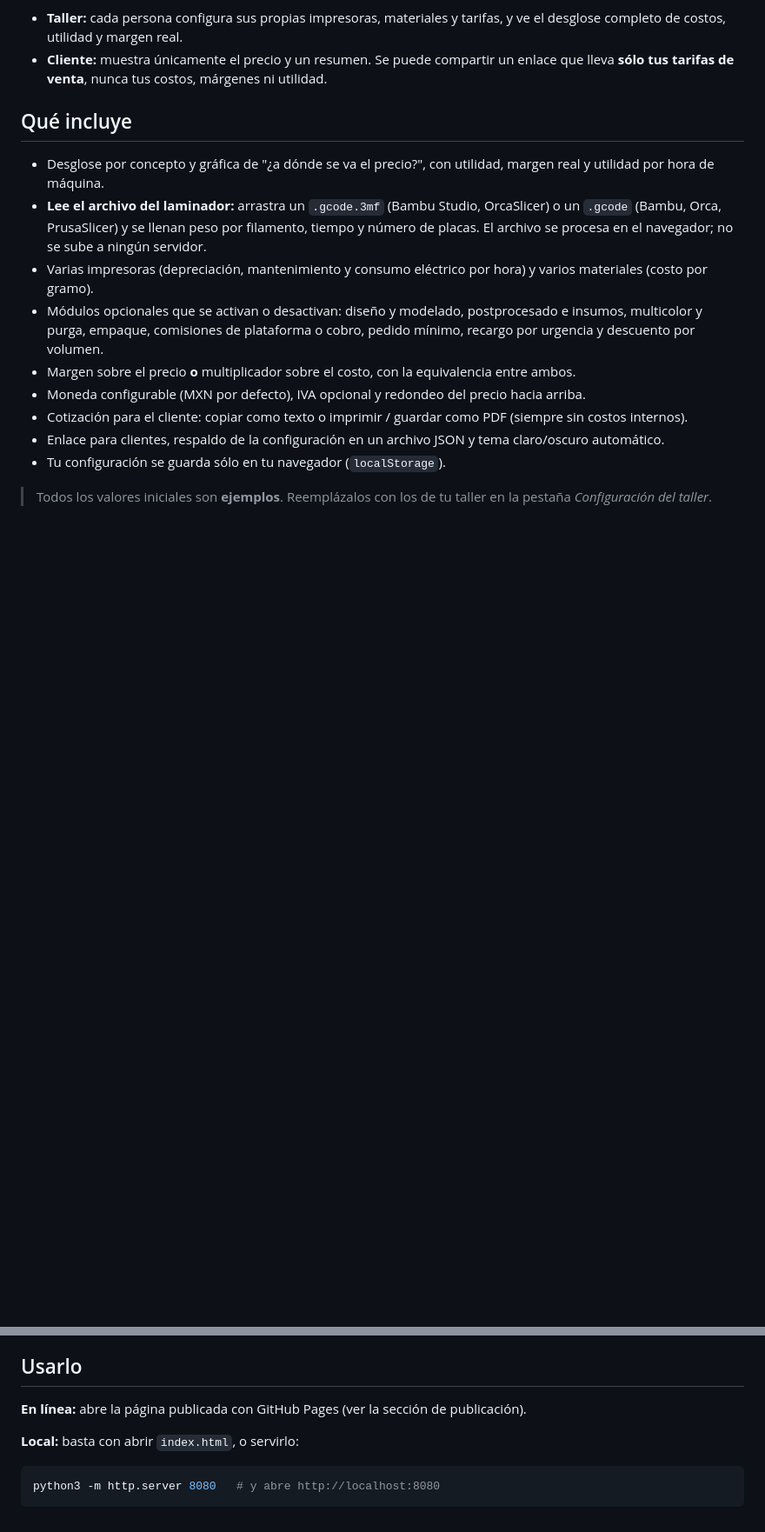
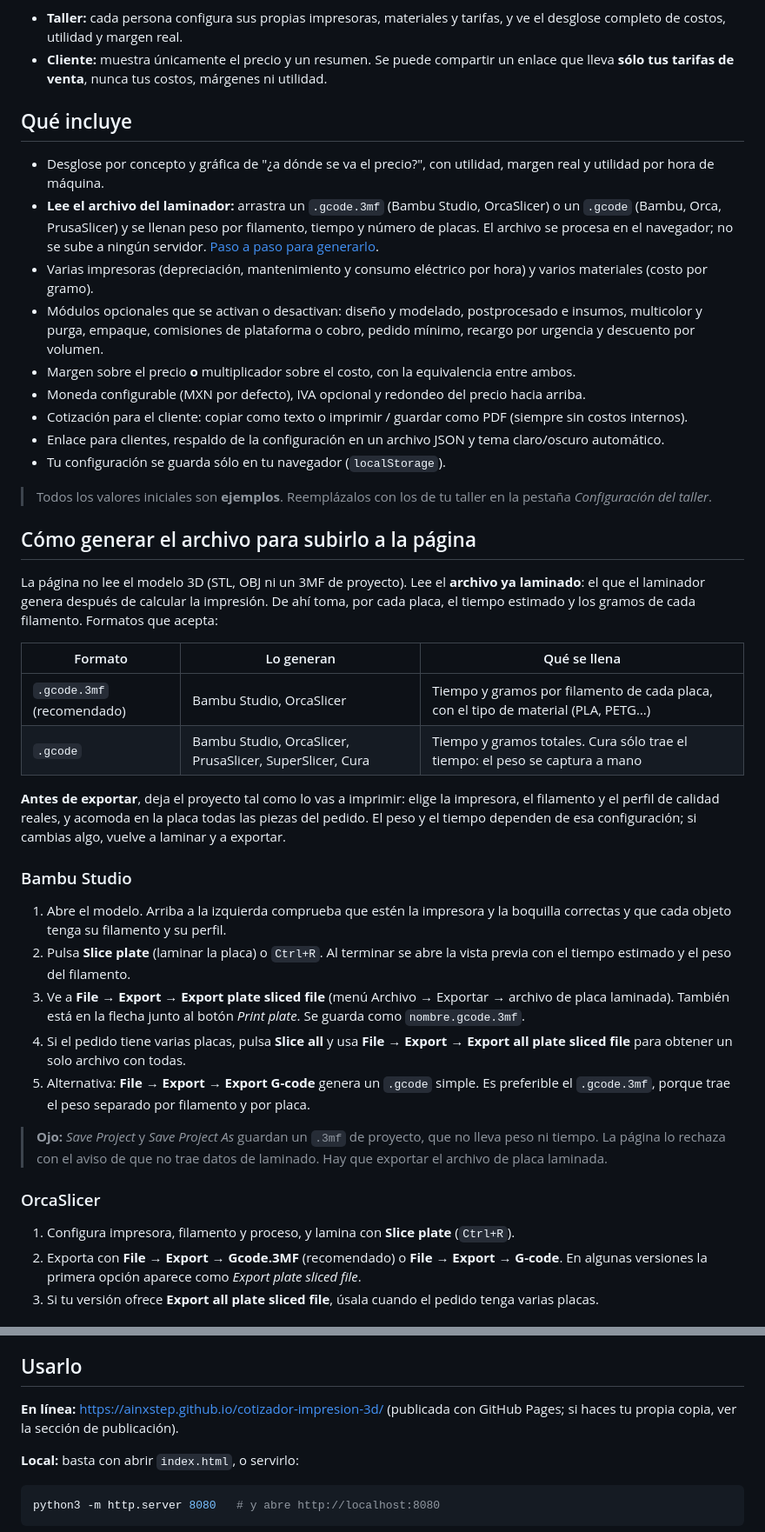
Before and after one commit to AINxStep/cotizador-impresion-3d, a Markdown page: README.md, 2 parts joined by grey strips. Shown at 87% size. Rendered like a GitHub page; blank space fills up the shorter version.

```diff
--- a/README.md
+++ b/README.md
@@ -10,7 +10,7 @@ Es una página estática (HTML + CSS + JavaScript, sin servidor ni dependencias)
 ## Qué incluye
 
 - Desglose por concepto y gráfica de "¿a dónde se va el precio?", con utilidad, margen real y utilidad por hora de máquina.
-- **Lee el archivo del laminador:** arrastra un `.gcode.3mf` (Bambu Studio, OrcaSlicer) o un `.gcode` (Bambu, Orca, PrusaSlicer) y se llenan peso por filamento, tiempo y número de placas. El archivo se procesa en el navegador; no se sube a ningún servidor.
+- **Lee el archivo del laminador:** arrastra un `.gcode.3mf` (Bambu Studio, OrcaSlicer) o un `.gcode` (Bambu, Orca, PrusaSlicer) y se llenan peso por filamento, tiempo y número de placas. El archivo se procesa en el navegador; no se sube a ningún servidor. [Paso a paso para generarlo](#cómo-generar-el-archivo-para-subirlo-a-la-página).
 - Varias impresoras (depreciación, mantenimiento y consumo eléctrico por hora) y varios materiales (costo por gramo).
 - Módulos opcionales que se activan o desactivan: diseño y modelado, postprocesado e insumos, multicolor y purga, empaque, comisiones de plataforma o cobro, pedido mínimo, recargo por urgencia y descuento por volumen.
 - Margen sobre el precio **o** multiplicador sobre el costo, con la equivalencia entre ambos.
@@ -20,3 +20,31 @@ Es una página estática (HTML + CSS + JavaScript, sin servidor ni dependencias)
 - Tu configuración se guarda sólo en tu navegador (`localStorage`).
 
 > Todos los valores iniciales son **ejemplos**. Reemplázalos con los de tu taller en la pestaña *Configuración del taller*.
+
+## Cómo generar el archivo para subirlo a la página
+
+La página no lee el modelo 3D (STL, OBJ ni un 3MF de proyecto). Lee el **archivo ya laminado**: el que el laminador genera después de calcular la impresión. De ahí toma, por cada placa, el tiempo estimado y los gramos de cada filamento. Formatos que acepta:
+
+| Formato | Lo generan | Qué se llena |
+|---|---|---|
+| `.gcode.3mf` (recomendado) | Bambu Studio, OrcaSlicer | Tiempo y gramos por filamento de cada placa, con el tipo de material (PLA, PETG…) |
+| `.gcode` | Bambu Studio, OrcaSlicer, PrusaSlicer, SuperSlicer, Cura | Tiempo y gramos totales. Cura sólo trae el tiempo: el peso se captura a mano |
+
+**Antes de exportar**, deja el proyecto tal como lo vas a imprimir: elige la impresora, el filamento y el perfil de calidad reales, y acomoda en la placa todas las piezas del pedido. El peso y el tiempo dependen de esa configuración; si cambias algo, vuelve a laminar y a exportar.
+
+### Bambu Studio
+
+1. Abre el modelo. Arriba a la izquierda comprueba que estén la impresora y la boquilla correctas y que cada objeto tenga su filamento y su perfil.
+2. Pulsa **Slice plate** (laminar la placa) o `Ctrl+R`. Al terminar se abre la vista previa con el tiempo estimado y el peso del filamento.
+3. Ve a **File → Export → Export plate sliced file** (menú Archivo → Exportar → archivo de placa laminada). También está en la flecha junto al botón *Print plate*. Se guarda como `nombre.gcode.3mf`.
+4. Si el pedido tiene varias placas, pulsa **Slice all** y usa **File → Export → Export all plate sliced file** para obtener un solo archivo con todas.
+5. Alternativa: **File → Export → Export G-code** genera un `.gcode` simple. Es preferible el `.gcode.3mf`, porque trae el peso separado por filamento y por placa.
+
+> **Ojo:** *Save Project* y *Save Project As* guardan un `.3mf` de proyecto, que no lleva peso ni tiempo. La página lo rechaza con el aviso de que no trae datos de laminado. Hay que exportar el archivo de placa laminada.
+
+### OrcaSlicer
+
+1. Configura impresora, filamento y proceso, y lamina con **Slice plate** (`Ctrl+R`).
+2. Exporta con **File → Export → Gcode.3MF** (recomendado) o **File → Export → G-code**. En algunas versiones la primera opción aparece como *Export plate sliced file*.
+3. Si tu versión ofrece **Export all plate sliced file**, úsala cuando el pedido tenga varias placas.
+
@@ -53,7 +112,7 @@ El enlace se genera en *Configuración del taller → Compartir con clientes* y
 
 ## Usarlo
 
-**En línea:** abre la página publicada con GitHub Pages (ver la sección de publicación).
+**En línea:** https://ainxstep.github.io/cotizador-impresion-3d/ (publicada con GitHub Pages; si haces tu propia copia, ver la sección de publicación).
 
 **Local:** basta con abrir `index.html`, o servirlo:
 
```
Also changed, not shown: other parts of README.md (+34 -0 lines).
